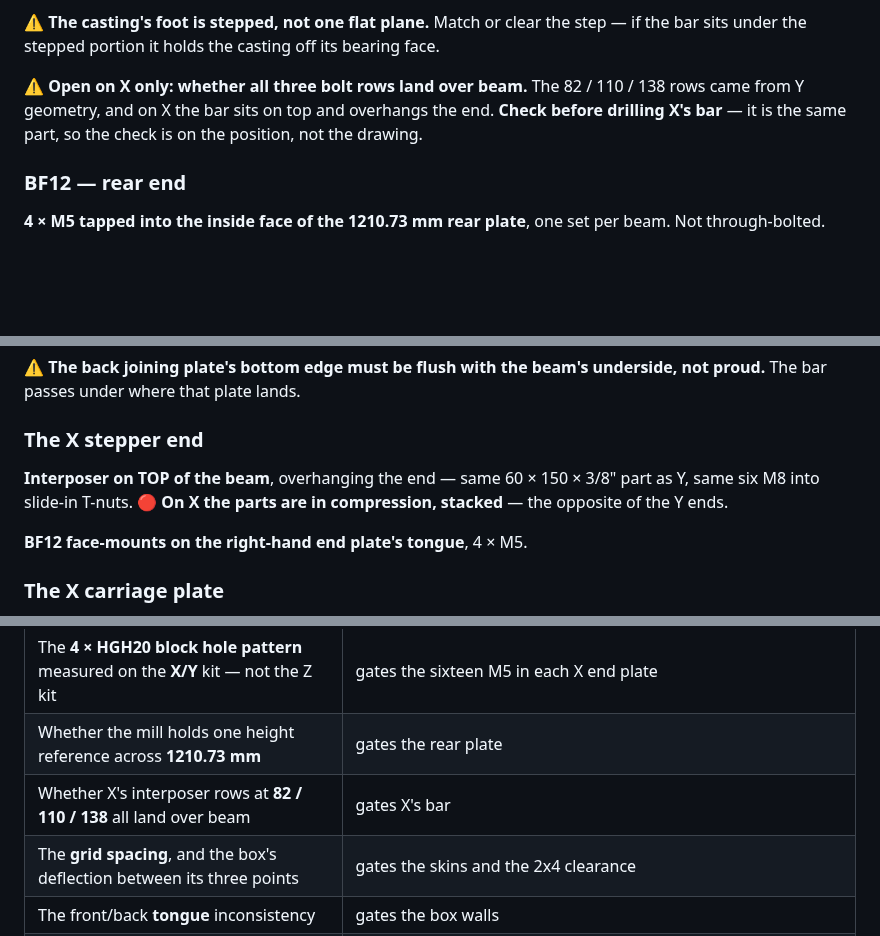
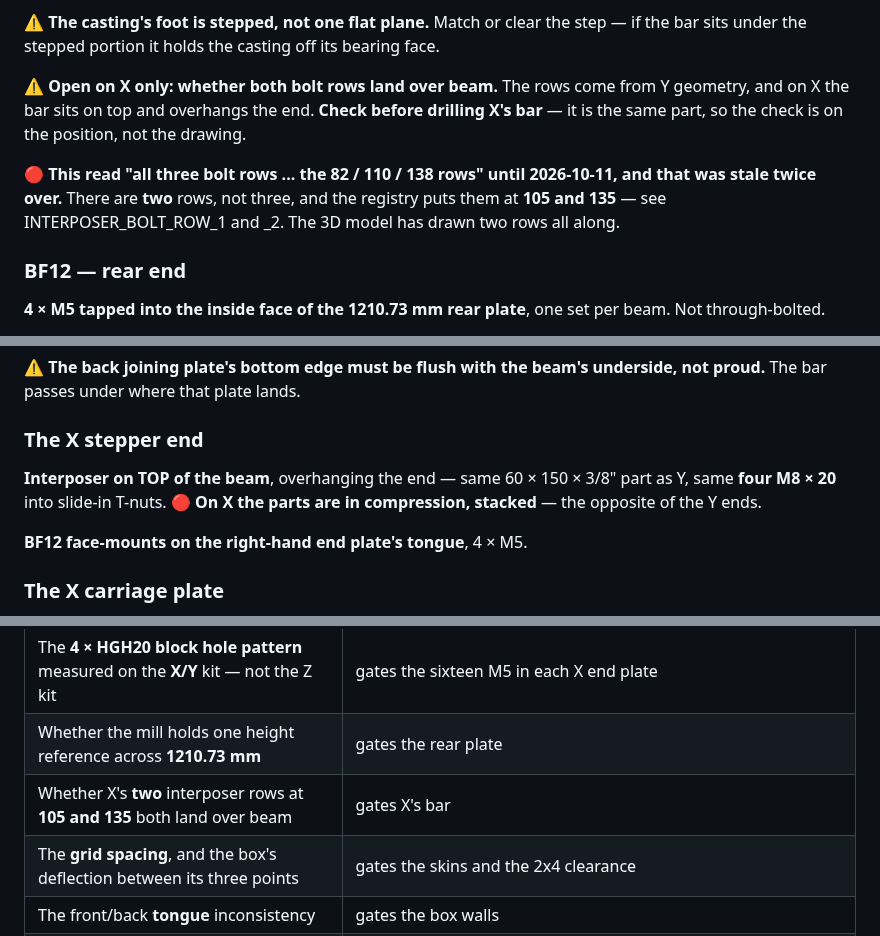
Before and after one commit to ioSenderV2/CNCBuild, a Markdown page: machine/assembly.md, 3 parts joined by grey strips. GitHub-like rendering; blank space fills up the shorter version.

Commit message:
The interposer rows are two at 105 and 135, not three at 82/110/138
Stale twice over in three live places: the count was three where the
registry has two, and the positions were the old Y geometry. The 3D model
has drawn two rows all along, off INTERPOSER_BOLT_ROW_1 and _2.

Also corrected the X stepper end, which still said six M8.

Co-Authored-By: Claude Opus 5 (1M context) <noreply@anthropic.com>

```diff
--- a/machine/assembly.md
+++ b/machine/assembly.md
@@ -263,9 +263,13 @@ rests on anything.
 ⚠️ **The casting's foot is stepped, not one flat plane.** Match or clear the step — if the bar sits
 under the stepped portion it holds the casting off its bearing face.
 
-⚠️ **Open on X only: whether all three bolt rows land over beam.** The 82 / 110 / 138 rows came from
-Y geometry, and on X the bar sits on top and overhangs the end. **Check before drilling X's bar** —
-it is the same part, so the check is on the position, not the drawing.
+⚠️ **Open on X only: whether both bolt rows land over beam.** The rows come from Y geometry, and on
+X the bar sits on top and overhangs the end. **Check before drilling X's bar** — it is the same
+part, so the check is on the position, not the drawing.
+
+🔴 **This read "all three bolt rows ... the 82 / 110 / 138 rows" until 2026-10-11, and that was
+stale twice over.** There are **two** rows, not three, and the registry puts them at
+**105 and 135** — see INTERPOSER_BOLT_ROW_1 and _2. The 3D model has drawn two rows all along.
 
 ### BF12 — rear end
 
@@ -431,8 +435,8 @@ bar passes under where that plate lands.
 
 ### The X stepper end
 
-**Interposer on TOP of the beam**, overhanging the end — same 60 × 150 × 3/8" part as Y, same six M8
-into slide-in T-nuts. 🔴 **On X the parts are in compression, stacked** — the opposite of the Y ends.
+**Interposer on TOP of the beam**, overhanging the end — same 60 × 150 × 3/8" part as Y, same
+**four M8 × 20** into slide-in T-nuts. 🔴 **On X the parts are in compression, stacked** — the opposite of the Y ends.
 
 **BF12 face-mounts on the right-hand end plate's tongue**, 4 × M5.
 
@@ -853,7 +857,7 @@ cutting or drilling:
 |---|---|
 | The **4 × HGH20 block hole pattern** measured on the **X/Y** kit — not the Z kit | gates the sixteen M5 in each X end plate |
 | Whether the mill holds one height reference across **1210.73 mm** | gates the rear plate |
-| Whether X's interposer rows at **82 / 110 / 138** all land over beam | gates X's bar |
+| Whether X's **two** interposer rows at **105 and 135** both land over beam | gates X's bar |
 | The **grid spacing**, and the box's deflection between its three points | gates the skins and the 2x4 clearance |
 | The front/back **tongue** inconsistency | gates the box walls |
 | The **L-bracket** specification | gates the fin fixing |
```
